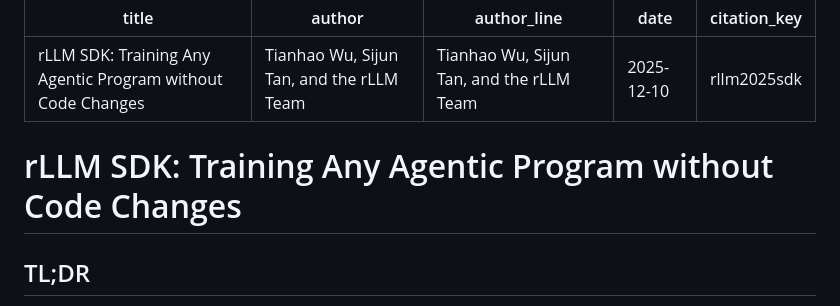
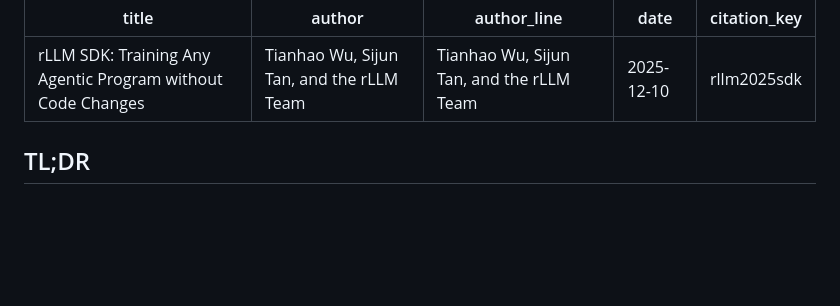
Before and after one commit to rllm-org/rllm-project.github.io, a Markdown page: posts/sdk.md, the part around the change. Rendered like a GitHub page; blank space fills up the shorter version.

Commit message:
rm duplicate title

```diff
--- a/posts/sdk.md
+++ b/posts/sdk.md
@@ -5,9 +5,6 @@ author_line: "Tianhao Wu, Sijun Tan, and the rLLM Team"
 date: "2025-12-10"
 citation_key: "rllm2025sdk"
 ---
-
-
-# rLLM SDK: Training Any Agentic Program without Code Changes
 
 ## TL;DR
 
```
